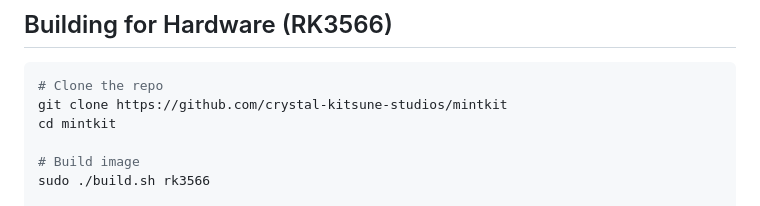
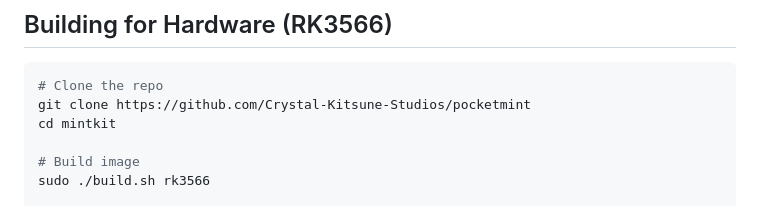
Before and after one commit to Crystal-Kitsune-Studios/MintKit, a Markdown page: README.md, the part around the change. Drawn GitHub-style.

````diff
--- a/README.md
+++ b/README.md
@@ -29,7 +29,7 @@ python3 mintos.py
 
 ```bash
 # Clone the repo
-git clone https://github.com/crystal-kitsune-studios/mintkit
+git clone https://github.com/Crystal-Kitsune-Studios/pocketmint
 cd mintkit
 
 # Build image
````
